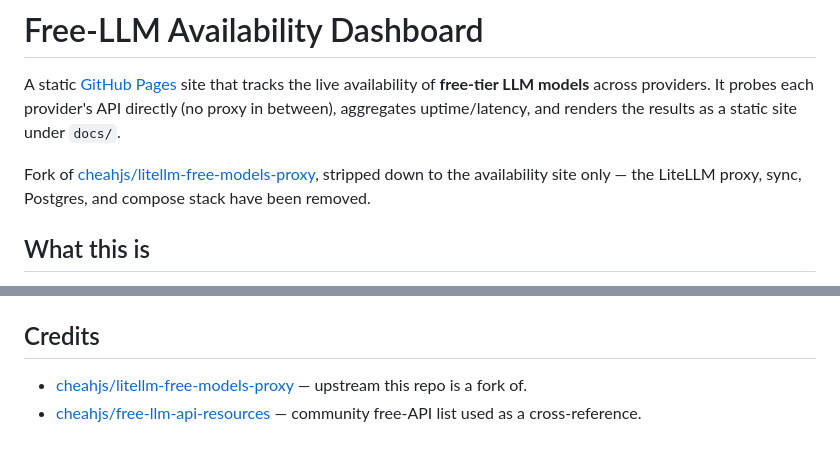
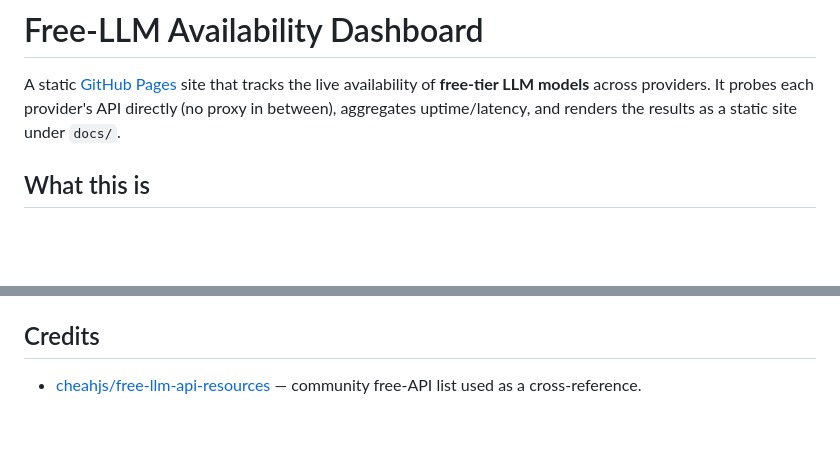
Before and after one commit to krishnak2c/llm-availability-dashboard, a Markdown page: README.md, 2 parts joined by grey strips. GitHub-like rendering; blank space fills up the shorter version.

Commit message:
Remove dead fork reference to cheahjs/litellm-free-models-proxy from README

```diff
--- a/README.md
+++ b/README.md
@@ -1,8 +1,6 @@
 # Free-LLM Availability Dashboard
 
 A static [GitHub Pages](https://danissimode.github.io/litellm-free-models-prox-DNy/) site that tracks the live availability of **free-tier LLM models** across providers. It probes each provider's API directly (no proxy in between), aggregates uptime/latency, and renders the results as a static site under `docs/`.
-
-Fork of [cheahjs/litellm-free-models-proxy](https://github.com/cheahjs/litellm-free-models-proxy), stripped down to the availability site only — the LiteLLM proxy, sync, Postgres, and compose stack have been removed.
 
 ## What this is
 
@@ -87,5 +85,4 @@ CI (`ci.yml`) runs: `ruff check .` → `pytest -v` → `compileall`. Run all thr
 
 ## Credits
 
-- [cheahjs/litellm-free-models-proxy](https://github.com/cheahjs/litellm-free-models-proxy) — upstream this repo is a fork of.
 - [cheahjs/free-llm-api-resources](https://github.com/cheahjs/free-llm-api-resources) — community free-API list used as a cross-reference.
```
